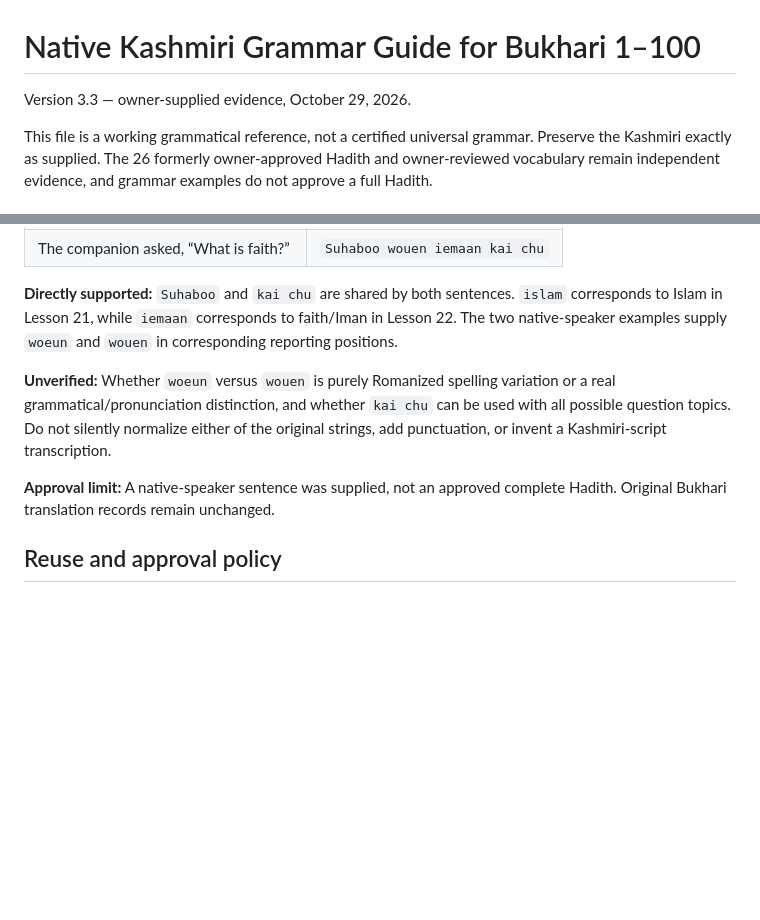
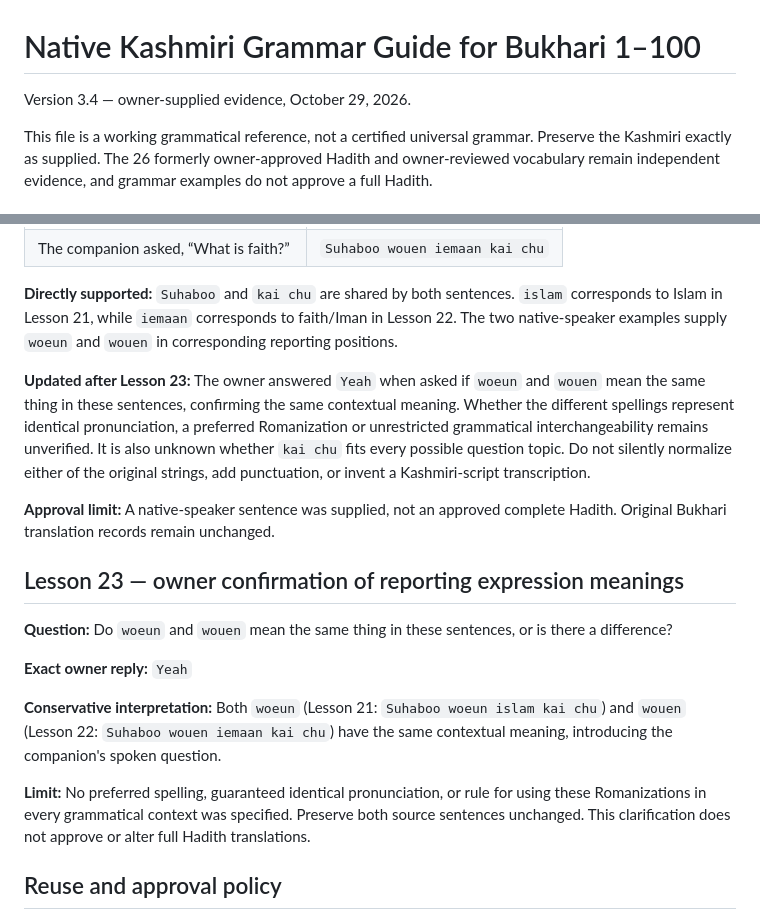
Before and after one commit to sameerahmad86232/cipher, a Markdown page: training-data/HADITH-NATIVE-GRAMMAR-GUIDE.md, 2 parts joined by grey strips. GitHub-like rendering; blank space fills up the shorter version.

Commit message:
Record owner clarification in grammar guide v3.4

```diff
--- a/training-data/HADITH-NATIVE-GRAMMAR-GUIDE.md
+++ b/training-data/HADITH-NATIVE-GRAMMAR-GUIDE.md
@@ -1,5 +1,5 @@
 # Native Kashmiri Grammar Guide for Bukhari 1–100
-Version 3.3 — owner-supplied evidence, October 29, 2026.
+Version 3.4 — owner-supplied evidence, October 29, 2026.
 
 This file is a working grammatical reference, not a certified universal grammar. Preserve the Kashmiri exactly as supplied. The 26 formerly owner-approved Hadith and owner-reviewed vocabulary remain independent evidence, and grammar examples do not approve a full Hadith.
 
@@ -406,9 +406,19 @@ Contextual observation: `deout jawaaab` occurs for "replied" in this sentence; `
 
 **Directly supported:** `Suhaboo` and `kai chu` are shared by both sentences. `islam` corresponds to Islam in Lesson 21, while `iemaan` corresponds to faith/Iman in Lesson 22. The two native-speaker examples supply `woeun` and `wouen` in corresponding reporting positions.
 
-**Unverified:** Whether `woeun` versus `wouen` is purely Romanized spelling variation or a real grammatical/pronunciation distinction, and whether `kai chu` can be used with all possible question topics. Do not silently normalize either of the original strings, add punctuation, or invent a Kashmiri-script transcription.
+**Updated after Lesson 23:** The owner answered `Yeah` when asked if `woeun` and `wouen` mean the same thing in these sentences, confirming the same contextual meaning. Whether the different spellings represent identical pronunciation, a preferred Romanization or unrestricted grammatical interchangeability remains unverified. It is also unknown whether `kai chu` fits every possible question topic. Do not silently normalize either of the original strings, add punctuation, or invent a Kashmiri-script transcription.
 
 **Approval limit:** A native-speaker sentence was supplied, not an approved complete Hadith. Original Bukhari translation records remain unchanged.
+
+## Lesson 23 — owner confirmation of reporting expression meanings
+
+**Question:** Do `woeun` and `wouen` mean the same thing in these sentences, or is there a difference?
+
+**Exact owner reply:** `Yeah`
+
+**Conservative interpretation:** Both `woeun` (Lesson 21: `Suhaboo woeun islam kai chu`) and `wouen` (Lesson 22: `Suhaboo wouen iemaan kai chu`) have the same contextual meaning, introducing the companion's spoken question.
+
+**Limit:** No preferred spelling, guaranteed identical pronunciation, or rule for using these Romanizations in every grammatical context was specified. Preserve both source sentences unchanged. This clarification does not approve or alter full Hadith translations.
 
 ## Reuse and approval policy
 - Keep exact Romanized or Kashmiri-script spellings, punctuation and alternatives in the source records.
```
